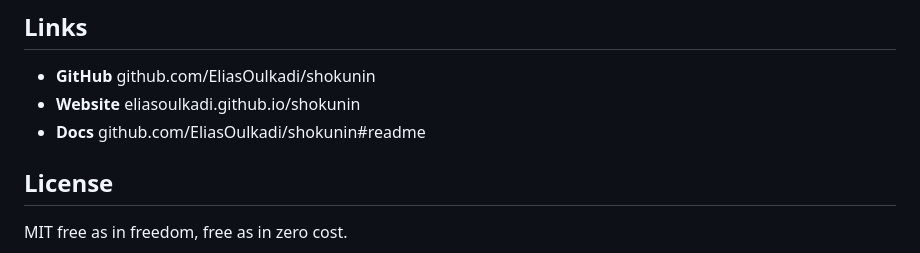
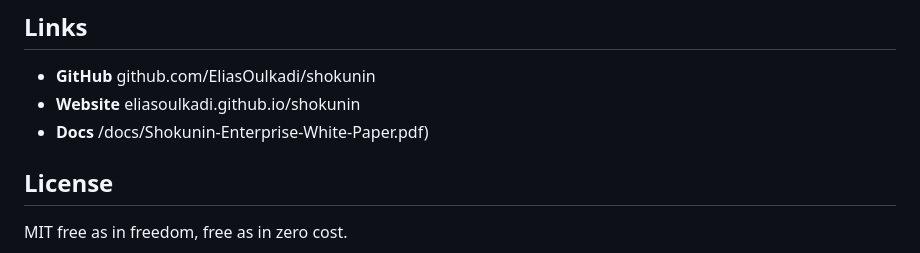
Before and after one commit to EliasOulkadi/shokunin, a Markdown page: README.md, the part around the change. Drawn GitHub-style.

```diff
--- a/README.md
+++ b/README.md
@@ -220,7 +220,7 @@ The ecosystem works across multiple AI coding runtimes. The core (skills, memory
 
 - **GitHub** github.com/EliasOulkadi/shokunin
 - **Website** eliasoulkadi.github.io/shokunin
-- **Docs** github.com/EliasOulkadi/shokunin#readme
+- **Docs** /docs/Shokunin-Enterprise-White-Paper.pdf)
 
 ## License
 
```
